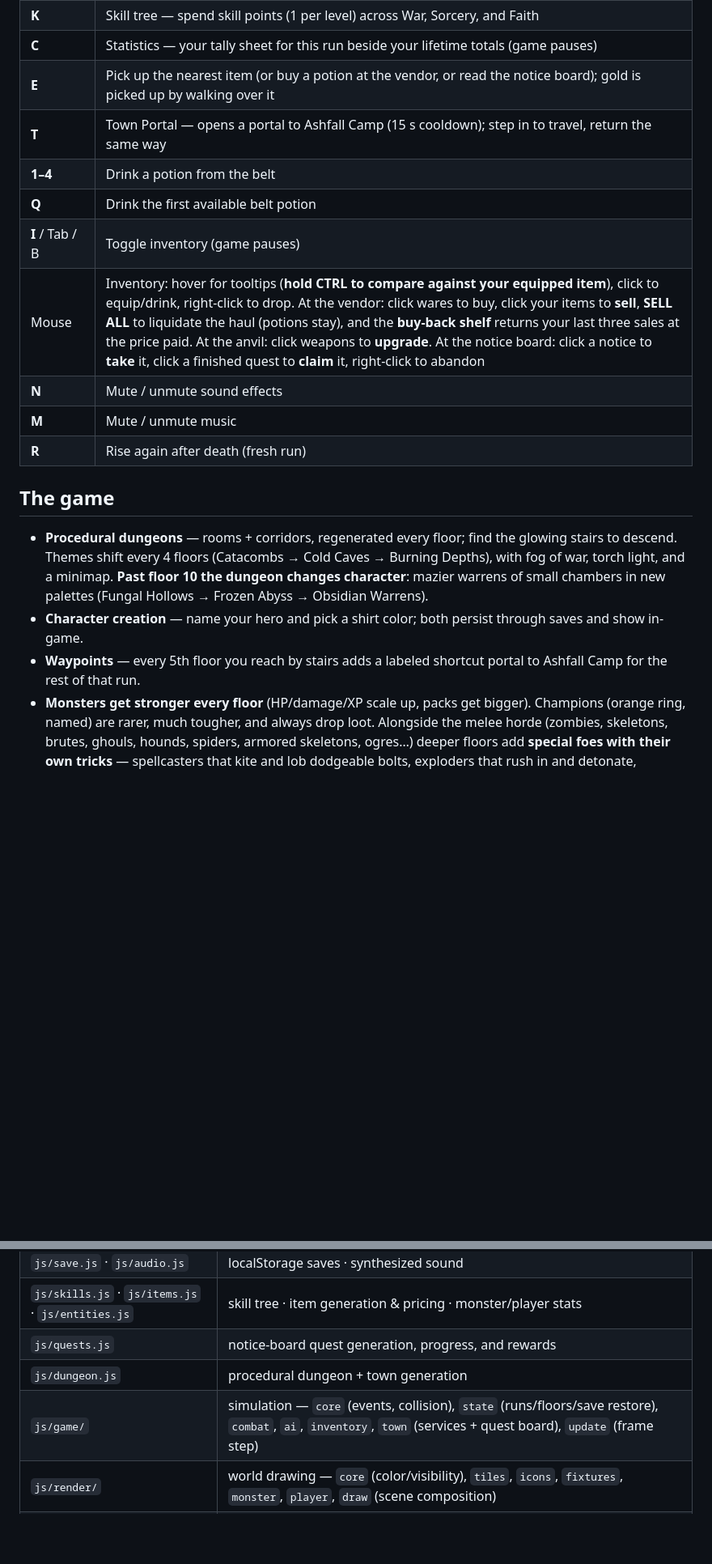
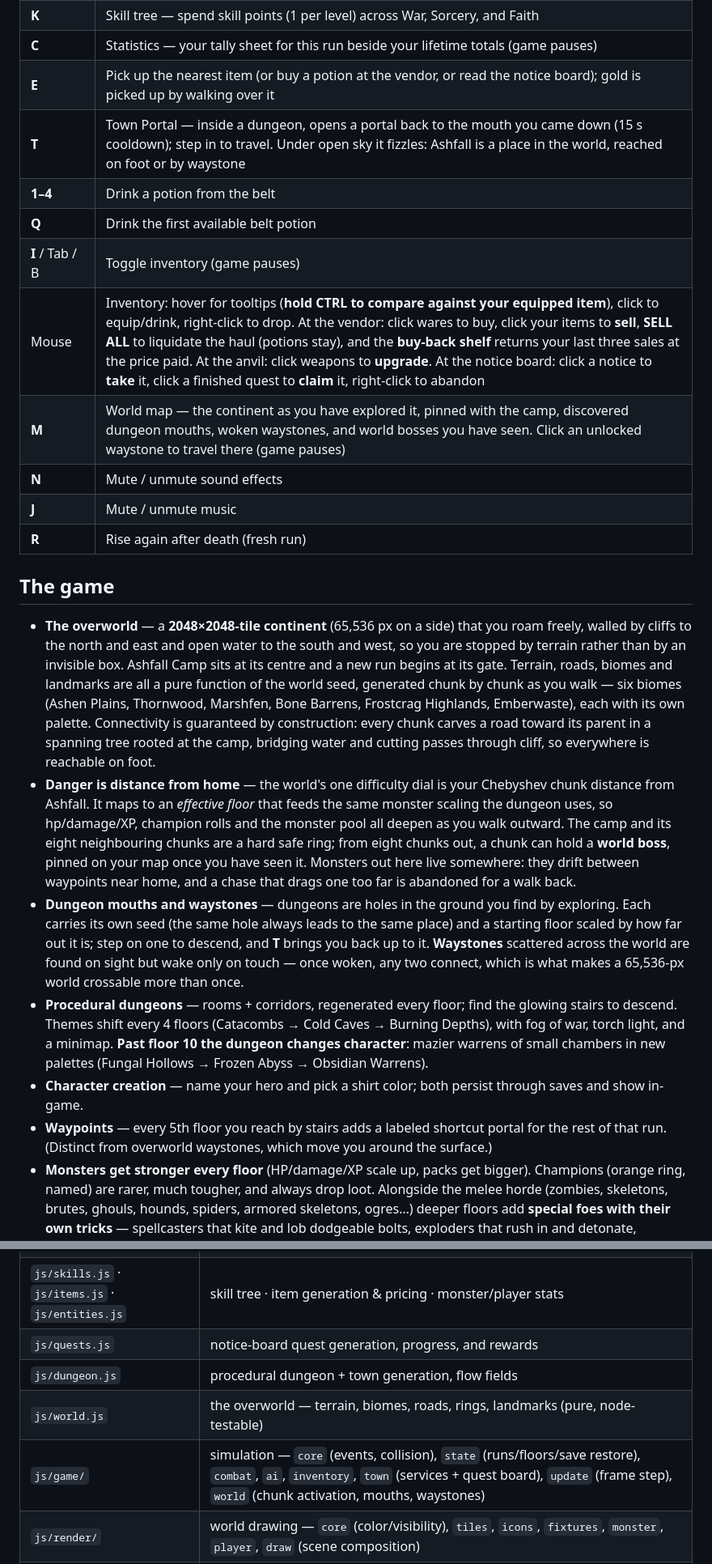
Before and after one commit to ivibedathing/dungeon-browser, a Markdown page: README.md, 2 parts joined by grey strips. Shown at 81% size. GitHub-like rendering; blank space fills up the shorter version.

Commit message:
docs: README covers the overworld, and the rebound music key
The game's opening changed, so the description of it has to. Documents the
continent, the ring difficulty gradient, mouths and waystones; corrects T
(which now surfaces you at your mouth rather than opening a town level) and
music-mute, which moved to J so M could open the world map.

Co-Authored-By: Claude Opus 4.8 (1M context) <noreply@anthropic.com>

```diff
--- a/README.md
+++ b/README.md
@@ -94,20 +94,24 @@ your.domain {
 | **K** | Skill tree — spend skill points (1 per level) across War, Sorcery, and Faith |
 | **C** | Statistics — your tally sheet for this run beside your lifetime totals (game pauses) |
 | **E** | Pick up the nearest item (or buy a potion at the vendor, or read the notice board); gold is picked up by walking over it |
-| **T** | Town Portal — opens a portal to Ashfall Camp (15 s cooldown); step in to travel, return the same way |
+| **T** | Town Portal — inside a dungeon, opens a portal back to the mouth you came down (15 s cooldown); step in to travel. Under open sky it fizzles: Ashfall is a place in the world, reached on foot or by waystone |
 | **1–4** | Drink a potion from the belt |
 | **Q** | Drink the first available belt potion |
 | **I** / Tab / B | Toggle inventory (game pauses) |
 | Mouse | Inventory: hover for tooltips (**hold CTRL to compare against your equipped item**), click to equip/drink, right-click to drop. At the vendor: click wares to buy, click your items to **sell**, **SELL ALL** to liquidate the haul (potions stay), and the **buy-back shelf** returns your last three sales at the price paid. At the anvil: click weapons to **upgrade**. At the notice board: click a notice to **take** it, click a finished quest to **claim** it, right-click to abandon |
+| **M** | World map — the continent as you have explored it, pinned with the camp, discovered dungeon mouths, woken waystones, and world bosses you have seen. Click an unlocked waystone to travel there (game pauses) |
 | **N** | Mute / unmute sound effects |
-| **M** | Mute / unmute music |
+| **J** | Mute / unmute music |
 | **R** | Rise again after death (fresh run) |
 
 ## The game
 
+- **The overworld** — a **2048×2048-tile continent** (65,536 px on a side) that you roam freely, walled by cliffs to the north and east and open water to the south and west, so you are stopped by terrain rather than by an invisible box. Ashfall Camp sits at its centre and a new run begins at its gate. Terrain, roads, biomes and landmarks are all a pure function of the world seed, generated chunk by chunk as you walk — six biomes (Ashen Plains, Thornwood, Marshfen, Bone Barrens, Frostcrag Highlands, Emberwaste), each with its own palette. Connectivity is guaranteed by construction: every chunk carves a road toward its parent in a spanning tree rooted at the camp, bridging water and cutting passes through cliff, so everywhere is reachable on foot.
+- **Danger is distance from home** — the world's one difficulty dial is your Chebyshev chunk distance from Ashfall. It maps to an *effective floor* that feeds the same monster scaling the dungeon uses, so hp/damage/XP, champion rolls and the monster pool all deepen as you walk outward. The camp and its eight neighbouring chunks are a hard safe ring; from eight chunks out, a chunk can hold a **world boss**, pinned on your map once you have seen it. Monsters out here live somewhere: they drift between waypoints near home, and a chase that drags one too far is abandoned for a walk back.
+- **Dungeon mouths and waystones** — dungeons are holes in the ground you find by exploring. Each carries its own seed (the same hole always leads to the same place) and a starting floor scaled by how far out it is; step on one to descend, and **T** brings you back up to it. **Waystones** scattered across the world are found on sight but wake only on touch — once woken, any two connect, which is what makes a 65,536-px world crossable more than once.
 - **Procedural dungeons** — rooms + corridors, regenerated every floor; find the glowing stairs to descend. Themes shift every 4 floors (Catacombs → Cold Caves → Burning Depths), with fog of war, torch light, and a minimap. **Past floor 10 the dungeon changes character**: mazier warrens of small chambers in new palettes (Fungal Hollows → Frozen Abyss → Obsidian Warrens).
 - **Character creation** — name your hero and pick a shirt color; both persist through saves and show in-game.
-- **Waypoints** — every 5th floor you reach by stairs adds a labeled shortcut portal to Ashfall Camp for the rest of that run.
+- **Waypoints** — every 5th floor you reach by stairs adds a labeled shortcut portal for the rest of that run. (Distinct from overworld waystones, which move you around the surface.)
 - **Monsters get stronger every floor** (HP/damage/XP scale up, packs get bigger). Champions (orange ring, named) are rarer, much tougher, and always drop loot. Alongside the melee horde (zombies, skeletons, brutes, ghouls, hounds, spiders, armored skeletons, ogres…) deeper floors add **special foes with their own tricks** — spellcasters that kite and lob dodgeable bolts, exploders that rush in and detonate, chargers that wind up and dash, and necromancers that raise minions. Each telegraphs its wind-up, so every special is dodgeable.
 - **Boss arenas every 2nd floor** — a named Floor Guardian (huge, ~8× champion-class health, knockback-resistant) holds the farthest room and guards the stairs. Entering locks the camera on the arena and raises a boss health bar; the kill pays 10× XP and guaranteed magic-or-better double loot.
 - **Level ups** — XP from kills; each level: +14 max life, +6 max mana, +2 damage, **+1 skill point**, full heal.
@@ -151,8 +155,9 @@ Every file is a dual-mode IIFE: a browser `<script>` (globals, loaded in `index.
 | `js/save.js` · `js/audio.js` | localStorage saves · synthesized sound |
 | `js/skills.js` · `js/items.js` · `js/entities.js` | skill tree · item generation & pricing · monster/player stats |
 | `js/quests.js` | notice-board quest generation, progress, and rewards |
-| `js/dungeon.js` | procedural dungeon + town generation |
-| `js/game/` | simulation — `core` (events, collision), `state` (runs/floors/save restore), `combat`, `ai`, `inventory`, `town` (services + quest board), `update` (frame step) |
+| `js/dungeon.js` | procedural dungeon + town generation, flow fields |
+| `js/world.js` | the overworld — terrain, biomes, roads, rings, landmarks (pure, node-testable) |
+| `js/game/` | simulation — `core` (events, collision), `state` (runs/floors/save restore), `combat`, `ai`, `inventory`, `town` (services + quest board), `update` (frame step), `world` (chunk activation, mouths, waystones) |
 | `js/render/` | world drawing — `core` (color/visibility), `tiles`, `icons`, `fixtures`, `monster`, `player`, `draw` (scene composition) |
 | `js/ui/` | HUD & panels — `core` (layout), `input`, `orbs`, `hud`, `panels`, `tooltip`, `creation`, `draw` (HUD composition) |
 | `js/main.js` | boot, canvas sizing, input capture, rAF loop |
```
Also changed, not shown: other parts of README.md (+2 -2 lines).
